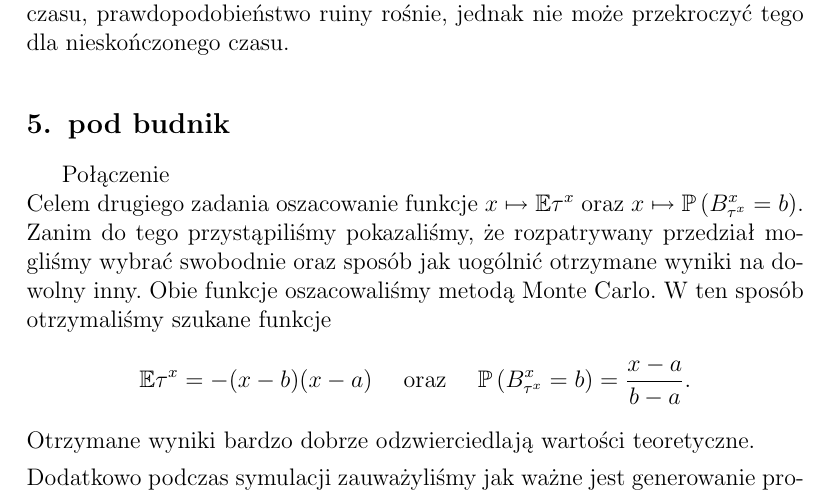
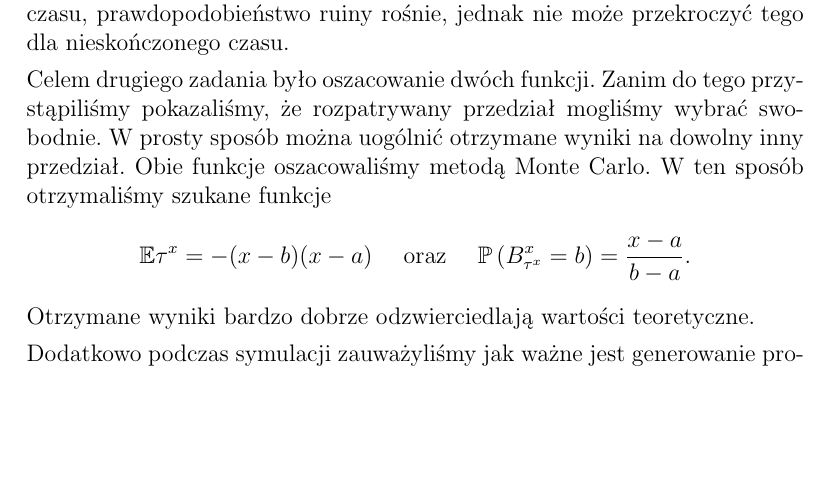
Before and after one commit to KacperBudnik/Symulacje, a LaTeX document (Sprawko_2/Sym - raport 2.tex): part of page 16 of 17, cut so that both start at the same text, the shorter picture padded with empty space. Compiled offline with pdfLaTeX.

Commit message:
Update Sym - raport 2.tex

```diff
--- a/Sprawko_2/Sym - raport 2.tex
+++ b/Sprawko_2/Sym - raport 2.tex
@@ -422,18 +422,9 @@
 
 
 	\section{Podsumowanie}
-	\noindent W zadaniu 1, korzystając z różnych metod statystycznych, udało nam się dopasować model klasycznego procesu Ryzyka do danych, co potwierdziło między innymi porównanie funkcji średniej procesu ze średnią z trajektorii z danych. Następnie wykorzystaliśmy wyznaczony model do oszacowania prawdopodobieństwa ruiny. Dokonaliśmy tego korzystając z metody Monte Carlo, a w przypadku nieskończonego czasu, ogromnie przydatny okazał się wzór Pollaczka-Chinczyna. Zgodnie z intuicją okazało się, że wraz ze zwiększaniem czasu, prawdopodobieństwo ruiny rośnie, jednak nie może przekroczyć tego dla nieskończonego czasu.
-
-
-
-	\section{pod budnik}
-
-
-	Połączenie
-
-%	Chcieliśmy oszacować średni czas wyjścia procesu Wienera z danego przedziału oraz prawdopodobieństwo wyjścia przez dany jego koniec, w zależności od punktu startowego.
-	\noindent Celem drugiego zadania oszacowanie funkcje $x\mapsto\mathbb{E}\tau^x$ oraz $x\mapsto\mathbb{P}\left(B^x_{\tau^x}=b\right)$.
-	Zanim do tego przystąpiliśmy pokazaliśmy, że rozpatrywany przedział mogliśmy wybrać swobodnie oraz sposób jak uogólnić otrzymane wyniki na dowolny inny. Obie funkcje oszacowaliśmy metodą Monte Carlo. W ten sposób otrzymaliśmy szukane funkcje
+	\noindent W zadaniu 1, korzystając z różnych metod statystycznych, udało nam się dopasować model klasycznego procesu Ryzyka do danych, co potwierdziło między innymi porównanie funkcji średniej procesu ze średnią z trajektorii z danych. Następnie wykorzystaliśmy wyznaczony model do oszacowania prawdopodobieństwa ruiny. Dokonaliśmy tego korzystając z metody Monte Carlo, a w przypadku nieskończonego czasu, ogromnie przydatny okazał się wzór Pollaczka-Chinczyna. Zgodnie z intuicją okazało się, że wraz ze zwiększaniem czasu, prawdopodobieństwo ruiny rośnie, jednak nie może przekroczyć tego dla nieskończonego czasu.\vspace{1.5mm}\\
+	\noindent Celem drugiego zadania było oszacowanie dwóch funkcji.
+	Zanim do tego przystąpiliśmy pokazaliśmy, że rozpatrywany przedział mogliśmy wybrać swobodnie. W prosty sposób można uogólnić otrzymane wyniki na dowolny inny przedział. Obie funkcje oszacowaliśmy metodą Monte Carlo. W ten sposób otrzymaliśmy szukane funkcje
 	\begin{equation*}
 		\mathbb{E}\tau^x=-(x-b)(x-a)\quad\text{ oraz }\quad\mathbb{P}\left(B^x_{\tau^x}=b\right)=\frac{x-a}{b-a}.
 	\end{equation*}
```
